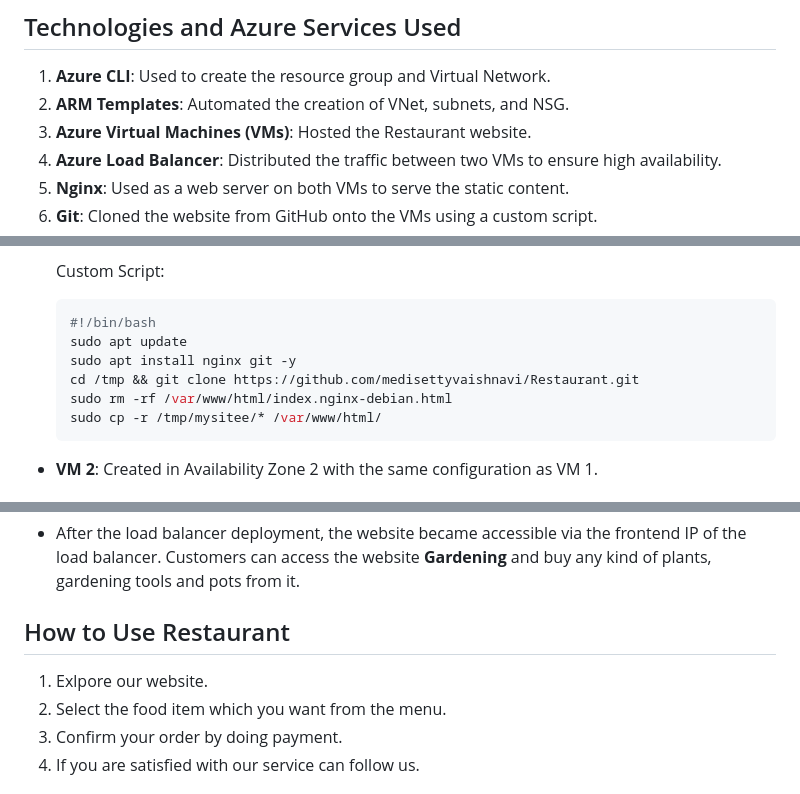
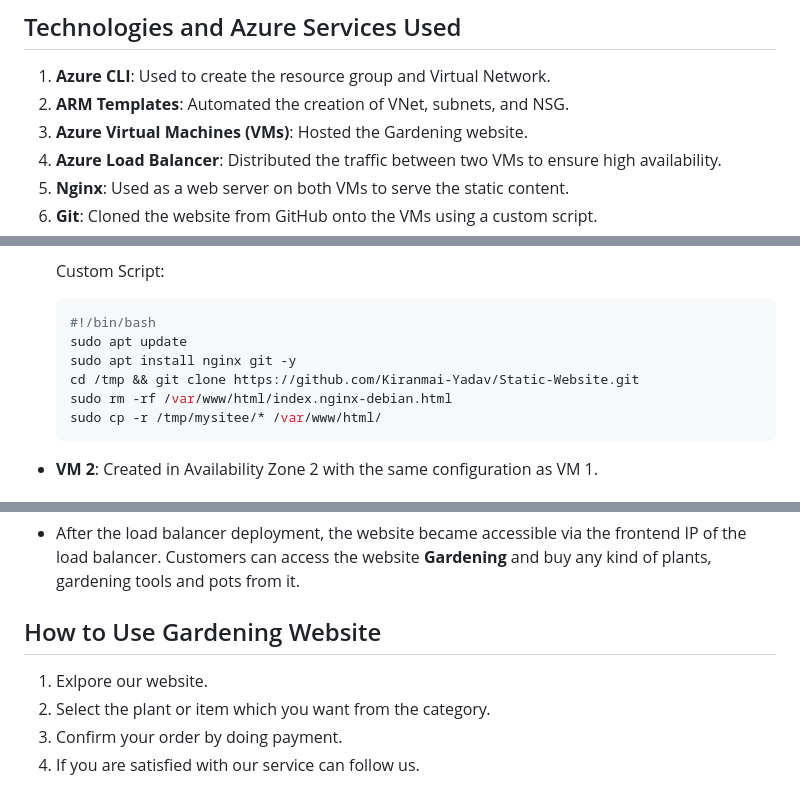
Before and after one commit to Kiranmai-Yadav/Static-Website, a Markdown page: README.md, 3 parts joined by grey strips. Rendered like a GitHub page.

````diff
--- a/README.md
+++ b/README.md
@@ -21,7 +21,7 @@ In today's fast-paced world, many individuals face challenges in maintaining a h
 
 1. **Azure CLI**: Used to create the resource group and Virtual Network.
 2. **ARM Templates**: Automated the creation of VNet, subnets, and NSG.
-3. **Azure Virtual Machines (VMs)**: Hosted the Restaurant website.
+3. **Azure Virtual Machines (VMs)**: Hosted the Gardening website.
 4. **Azure Load Balancer**: Distributed the traffic between two VMs to ensure high availability.
 5. **Nginx**: Used as a web server on both VMs to serve the static content.
 6. **Git**: Cloned the website from GitHub onto the VMs using a custom script.
@@ -50,7 +50,7 @@ In today's fast-paced world, many individuals face challenges in maintaining a h
   #!/bin/bash
   sudo apt update
   sudo apt install nginx git -y
-  cd /tmp && git clone https://github.com/medisettyvaishnavi/Restaurant.git
+  cd /tmp && git clone https://github.com/Kiranmai-Yadav/Static-Website.git
   sudo rm -rf /var/www/html/index.nginx-debian.html
   sudo cp -r /tmp/mysitee/* /var/www/html/
   ```
@@ -67,10 +67,10 @@ In today's fast-paced world, many individuals face challenges in maintaining a h
 ### 6. Testing and Accessing the Website
 - After the load balancer deployment, the website became accessible via the frontend IP of the load balancer. Customers can access the website **Gardening** and buy any kind of plants, gardening tools and pots from it.
 
-## How to Use Restaurant
+## How to Use Gardening Website
 
 1. Exlpore our website.
-2. Select the food item which you want from the menu.
+2. Select the plant or item which you want from the category.
 3. Confirm your order by doing payment.
 4. If you are satisfied with our service can follow us.
 
````
